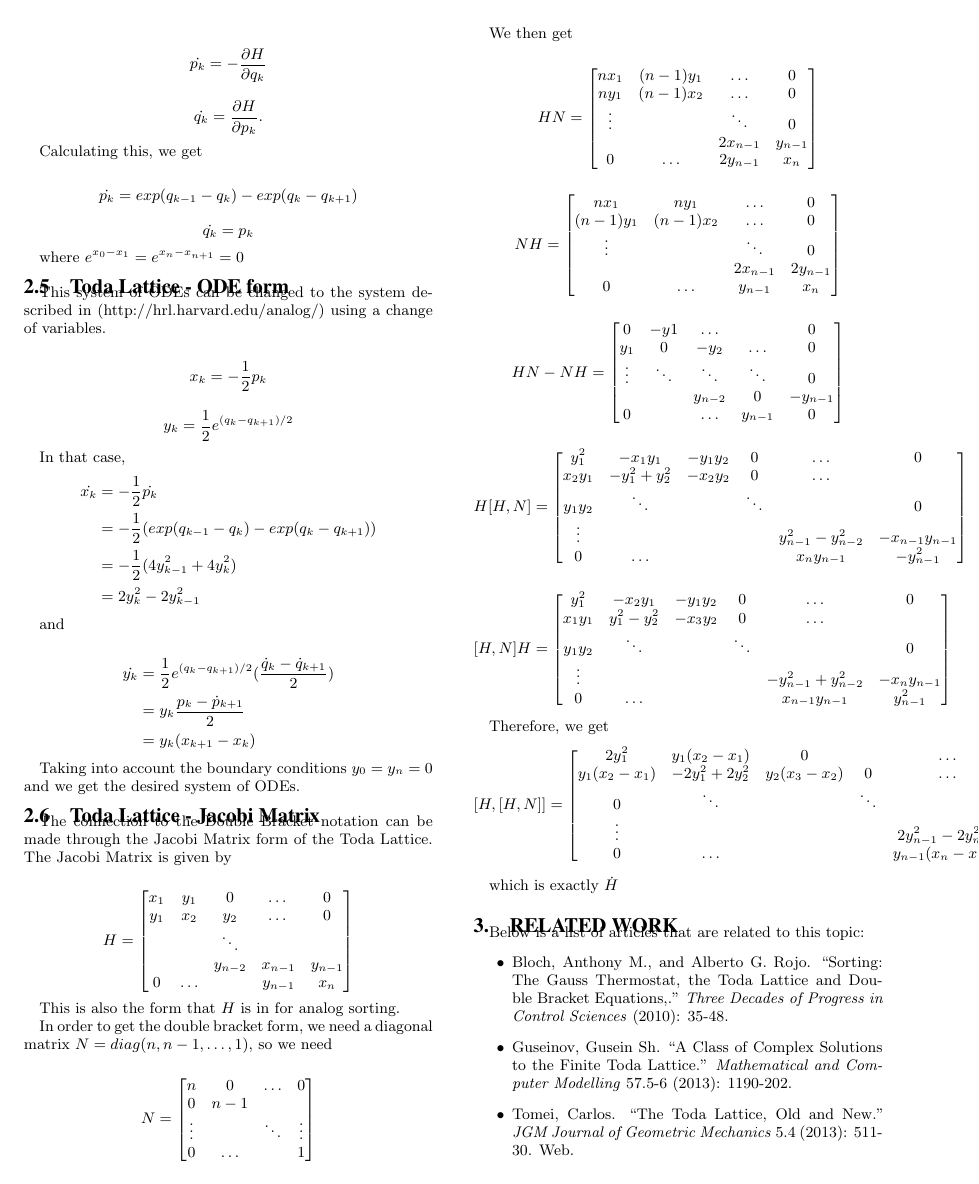
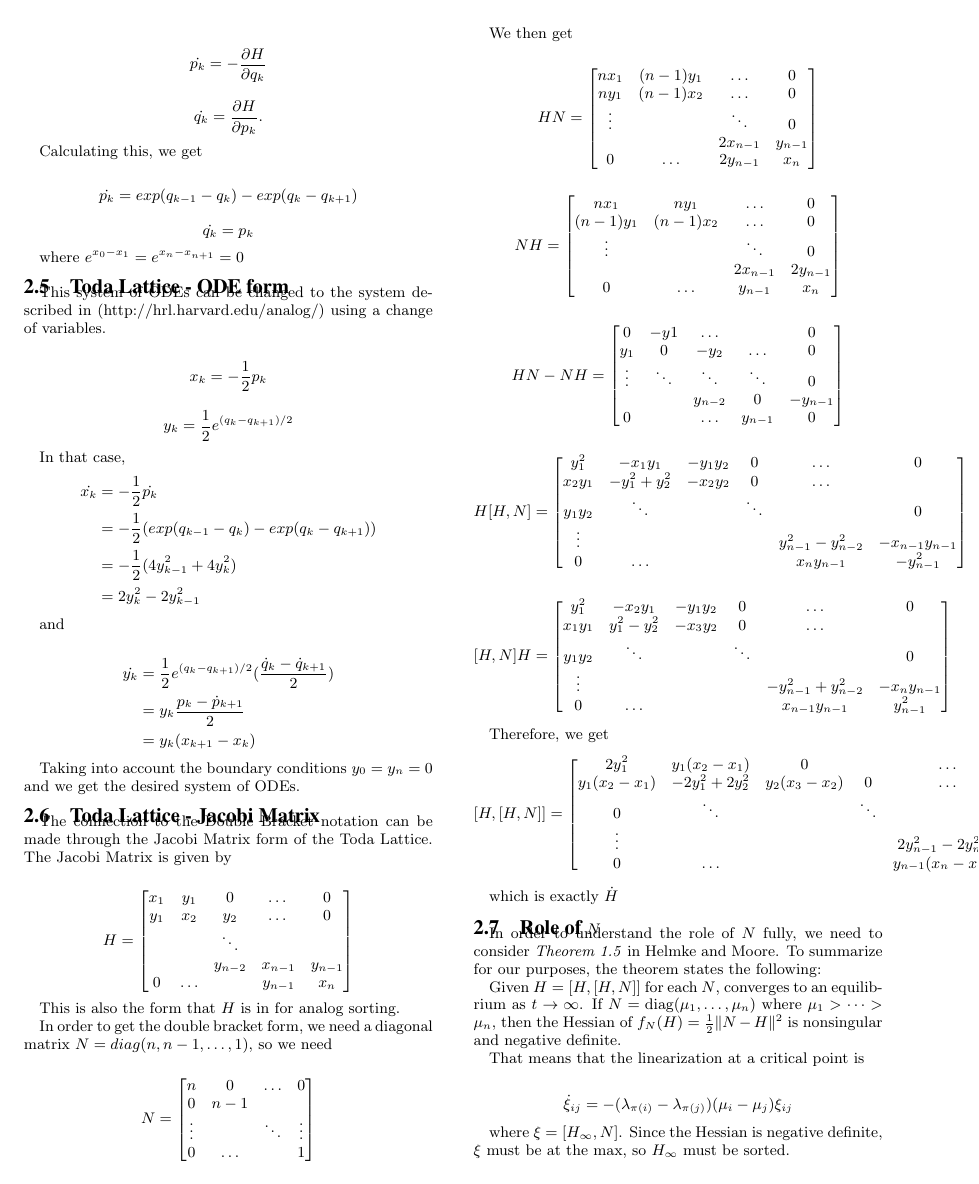
Before and after one commit to yipenghuang0302/sorting, a LaTeX paper (papers/sig-alternate-sample.tex, which reads reports/TodaDoubleBracket.tex): page 2 of 4. Compiled offline with pdfLaTeX.

Commit message:
edited the related work section out

```diff
--- a/reports/TodaDoubleBracket.tex
+++ b/reports/TodaDoubleBracket.tex
@@ -150,19 +150,19 @@ Therefore, we get
 
 which is exactly $\dot{H}$
 
-\section{Related work}
+%\section{Related work}
 
-Below is a list of articles that are related to this topic:
-\begin{itemize}
+%Below is a list of articles that are related to this topic:
+%\begin{itemize}
 
-\item{
-    Bloch, Anthony M., and Alberto G. Rojo. ``Sorting: The Gauss Thermostat, the Toda Lattice and Double Bracket Equations,.'' \textit{Three Decades of Progress in Control Sciences} (2010): 35-48. }
-\item{
-    Guseinov, Gusein Sh. ``A Class of Complex Solutions to the Finite Toda Lattice.'' \textit{Mathematical and Computer Modelling} 57.5-6 (2013): 1190-202.}
+%\item{
+%    Bloch, Anthony M., and Alberto G. Rojo. ``Sorting: The Gauss Thermostat, the Toda Lattice and Double Bracket Equations,.'' \textit{Three Decades of Progress in Control Sciences} (2010): 35-48. }
+%\item{
+%    Guseinov, Gusein Sh. ``A Class of Complex Solutions to the Finite Toda Lattice.'' \textit{Mathematical and Computer Modelling} 57.5-6 (2013): 1190-202.}
 
-\item{
-    Tomei, Carlos. ``The Toda Lattice, Old and New.'' \textit{JGM Journal of Geometric Mechanics} 5.4 (2013): 511-30. Web.}
-\end{itemize}
+%\item{
+%    Tomei, Carlos. ``The Toda Lattice, Old and New.'' \textit{JGM Journal of Geometric Mechanics} 5.4 (2013): 511-30. Web.}
+%\end{itemize}
 
 
 % \end{document}
```
Also changed, not shown: papers/paper.pdf.
